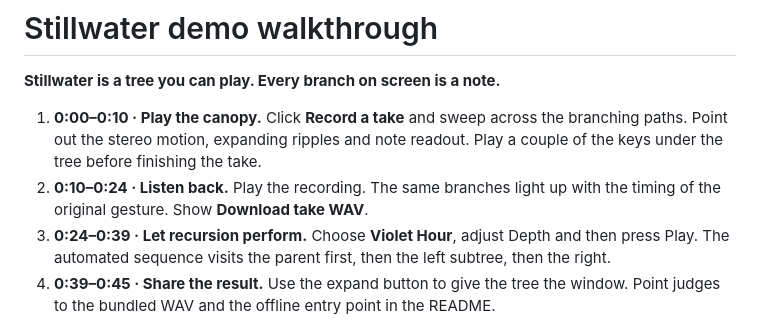
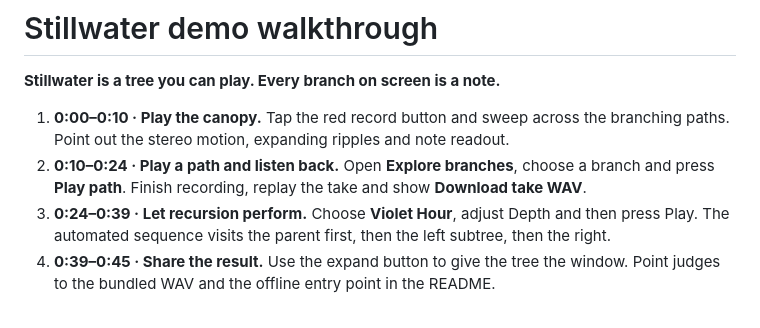
Before and after one commit to Tanzamul-Azad/StillWater, a Markdown page: submission/DEMO.md, the part around the change. Rendered like a GitHub page.

```diff
--- a/submission/DEMO.md
+++ b/submission/DEMO.md
@@ -2,8 +2,8 @@
 
 **Stillwater is a tree you can play. Every branch on screen is a note.**
 
-1. **0:00–0:10 · Play the canopy.** Click **Record a take** and sweep across the branching paths. Point out the stereo motion, expanding ripples and note readout. Play a couple of the keys under the tree before finishing the take.
-2. **0:10–0:24 · Listen back.** Play the recording. The same branches light up with the timing of the original gesture. Show **Download take WAV**.
+1. **0:00–0:10 · Play the canopy.** Tap the red record button and sweep across the branching paths. Point out the stereo motion, expanding ripples and note readout.
+2. **0:10–0:24 · Play a path and listen back.** Open **Explore branches**, choose a branch and press **Play path**. Finish recording, replay the take and show **Download take WAV**.
 3. **0:24–0:39 · Let recursion perform.** Choose **Violet Hour**, adjust Depth and then press Play. The automated sequence visits the parent first, then the left subtree, then the right.
 4. **0:39–0:45 · Share the result.** Use the expand button to give the tree the window. Point judges to the bundled WAV and the offline entry point in the README.
 
```
Also changed, not shown: README.md (+2 -2 lines), submission/stillwater-preview.png, 11 other files.
